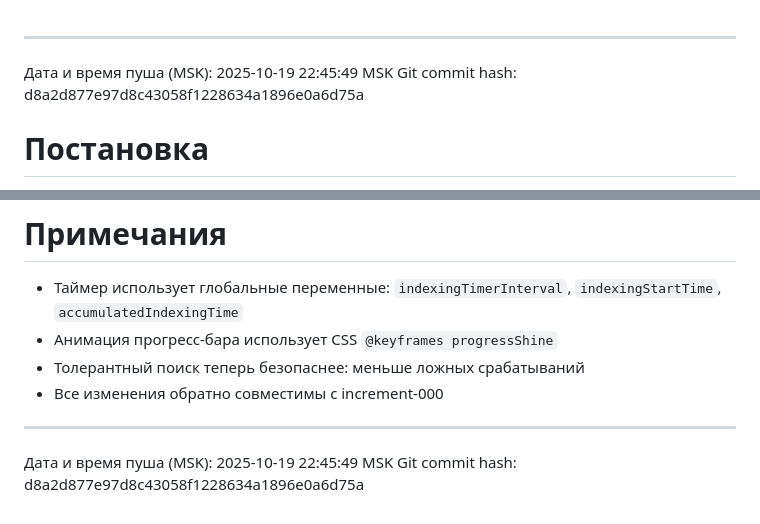
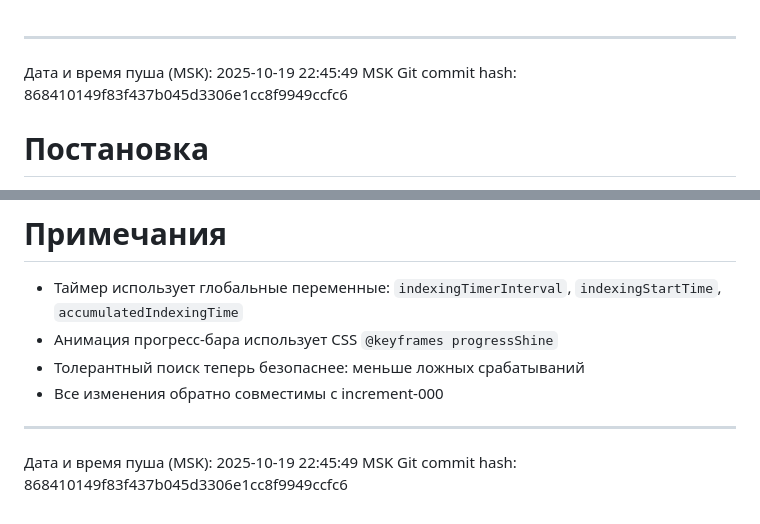
Before and after one commit to mvyarikov-web/ZAKUPKI_WEB, a Markdown page: increments_doc/001_increment_2025-10-19.md, 2 parts joined by grey strips. Drawn GitHub-style.

Commit message:
docs: обновлён хеш в increment-001

```diff
--- a/increments_doc/001_increment_2025-10-19.md
+++ b/increments_doc/001_increment_2025-10-19.md
@@ -1,6 +1,6 @@
 ---
 Дата и время пуша (MSK): 2025-10-19 22:45:49 MSK
-Git commit hash: d8a2d877e97d8c43058f1228634a1896e0a6d75a
+Git commit hash: 868410149f83f437b045d3306e1cc8f9949ccfc6
 
 # Постановка
 
@@ -112,4 +112,4 @@ Git commit hash: d8a2d877e97d8c43058f1228634a1896e0a6d75a
 
 ---
 Дата и время пуша (MSK): 2025-10-19 22:45:49 MSK
-Git commit hash: d8a2d877e97d8c43058f1228634a1896e0a6d75a
+Git commit hash: 868410149f83f437b045d3306e1cc8f9949ccfc6
```
